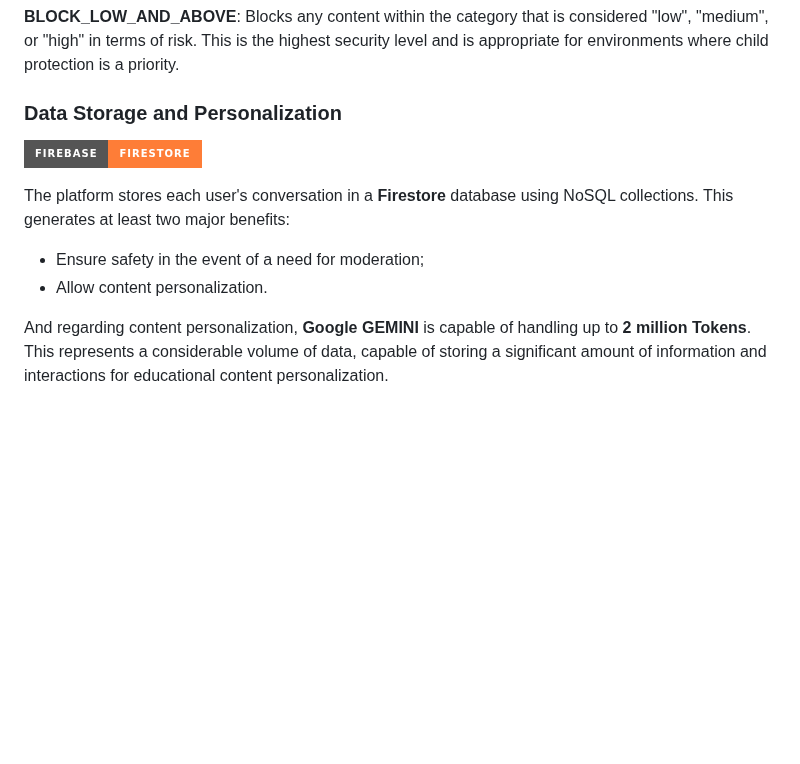
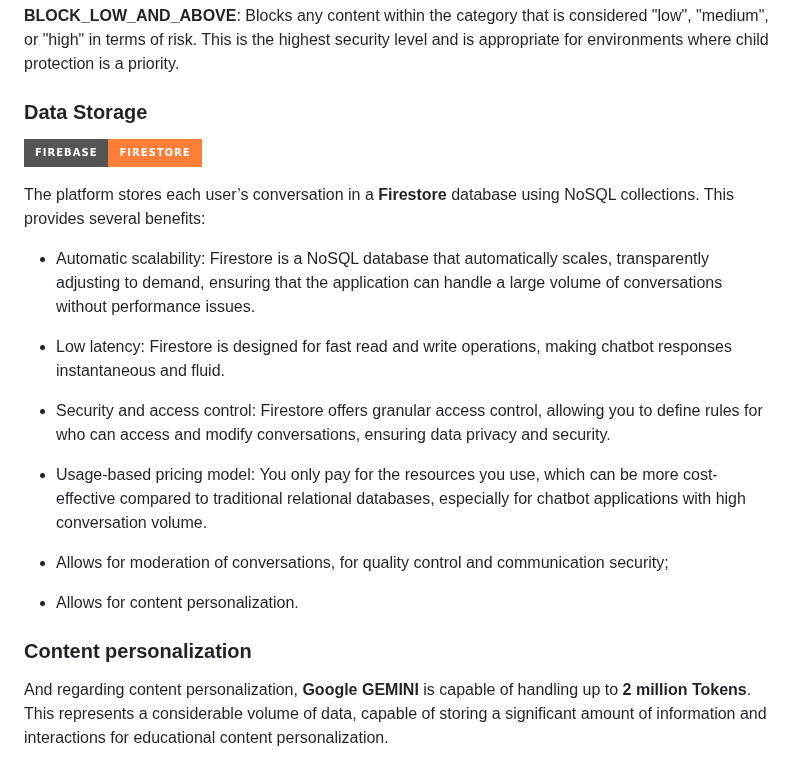
Before and after one commit to Robo-Educa/back_auth, a Markdown page: README.md, the part around one of its changes. Drawn GitHub-style; badges without logos; blank space fills up the shorter version.

```diff
--- a/README.md
+++ b/README.md
@@ -374,14 +374,23 @@ And:
 
 **BLOCK_LOW_AND_ABOVE**: Blocks any content within the category that is considered "low", "medium", or "high" in terms of risk. This is the highest security level and is appropriate for environments where child protection is a priority.
 
-### Data Storage and Personalization
+### Data Storage
 
 ![Firestore](https://img.shields.io/badge/Firebase-Firestore-orange?style=for-the-badge&logo=firebase)
 
-The platform stores each user's conversation in a **Firestore** database using NoSQL collections. This generates at least two major benefits:
+The platform stores each user’s conversation in a **Firestore** database using NoSQL collections. This provides several benefits:
 
-* Ensure safety in the event of a need for moderation;
-* Allow content personalization.
+* Automatic scalability: Firestore is a NoSQL database that automatically scales, transparently adjusting to demand, ensuring that the application can handle a large volume of conversations without performance issues.
+
+* Low latency: Firestore is designed for fast read and write operations, making chatbot responses instantaneous and fluid.
+
+* Security and access control: Firestore offers granular access control, allowing you to define rules for who can access and modify conversations, ensuring data privacy and security.
+
+* Usage-based pricing model: You only pay for the resources you use, which can be more cost-effective compared to traditional relational databases, especially for chatbot applications with high conversation volume.
+* Allows for moderation of conversations, for quality control and communication security;
+* Allows for content personalization.
+
+### Content personalization
 
 And regarding content personalization, **Google GEMINI** is capable of handling up to **2 million Tokens**. This represents a considerable volume of data, capable of storing a significant amount of information and interactions for educational content personalization.
 
```
Also changed, not shown: other parts of README.md (+1 -1 lines), README_ptBR.md (+11 -5 lines).
